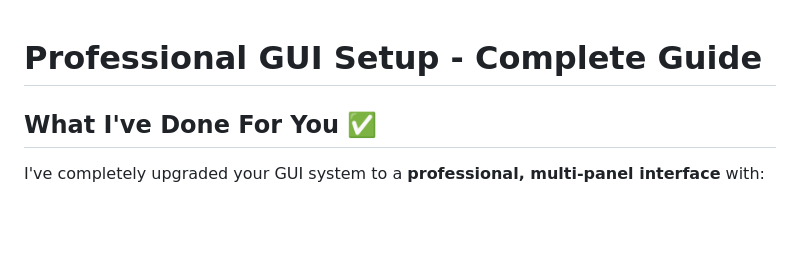
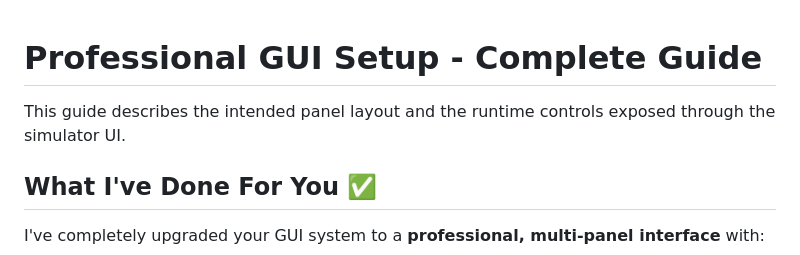
Before and after one commit to AmjadAlthabteh/orbital_engine_simulation, a Markdown page: PROFESSIONAL_GUI_SETUP.md, the part around the change. Drawn GitHub-style; blank space fills up the shorter version.

Commit message:
docs: introduce GUI setup guide

```diff
--- a/PROFESSIONAL_GUI_SETUP.md
+++ b/PROFESSIONAL_GUI_SETUP.md
@@ -1,4 +1,7 @@
 # Professional GUI Setup - Complete Guide
+
+This guide describes the intended panel layout and the runtime controls exposed
+through the simulator UI.
 
 ## What I've Done For You ✅
 
```
